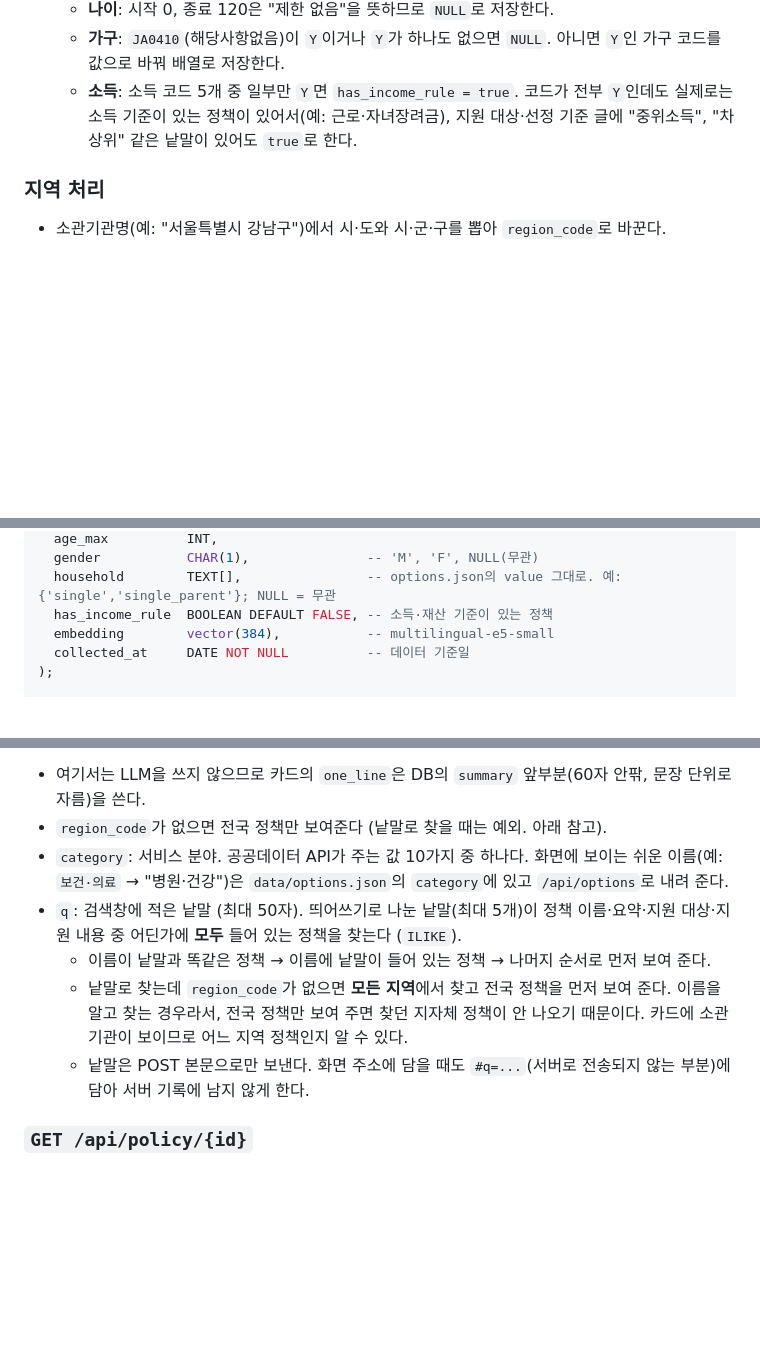
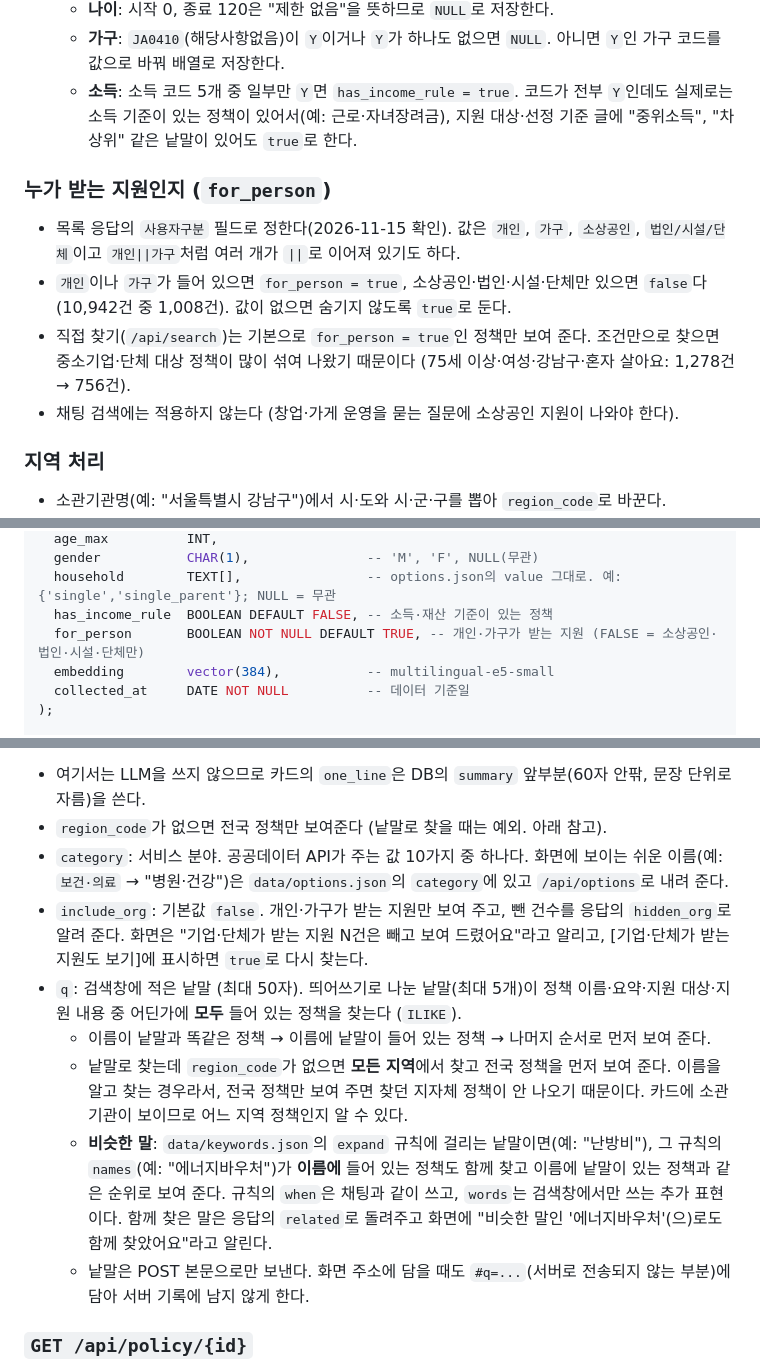
Before and after one commit to ginjuns/SPOT, a Markdown page: PROJECT_SPEC.md, 3 parts joined by grey strips. Drawn GitHub-style; blank space fills up the shorter version.

```diff
--- a/PROJECT_SPEC.md
+++ b/PROJECT_SPEC.md
@@ -236,6 +236,12 @@ projectAI/
   - **가구**: `JA0410`(해당사항없음)이 `Y`이거나 `Y`가 하나도 없으면 `NULL`. 아니면 `Y`인 가구 코드를 값으로 바꿔 배열로 저장한다.
   - **소득**: 소득 코드 5개 중 일부만 `Y`면 `has_income_rule = true`. 코드가 전부 `Y`인데도 실제로는 소득 기준이 있는 정책이 있어서(예: 근로·자녀장려금), 지원 대상·선정 기준 글에 "중위소득", "차상위" 같은 낱말이 있어도 `true`로 한다.
 
+### 누가 받는 지원인지 (`for_person`)
+- 목록 응답의 `사용자구분` 필드로 정한다(2026-11-15 확인). 값은 `개인`, `가구`, `소상공인`, `법인/시설/단체`이고 `개인||가구`처럼 여러 개가 `||`로 이어져 있기도 하다.
+- `개인`이나 `가구`가 들어 있으면 `for_person = true`, 소상공인·법인·시설·단체만 있으면 `false`다 (10,942건 중 1,008건). 값이 없으면 숨기지 않도록 `true`로 둔다.
+- 직접 찾기(`/api/search`)는 기본으로 `for_person = true`인 정책만 보여 준다. 조건만으로 찾으면 중소기업·단체 대상 정책이 많이 섞여 나왔기 때문이다 (75세 이상·여성·강남구·혼자 살아요: 1,278건 → 756건).
+- 채팅 검색에는 적용하지 않는다 (창업·가게 운영을 묻는 질문에 소상공인 지원이 나와야 한다).
+
 ### 지역 처리
 - 소관기관명(예: "서울특별시 강남구")에서 시·도와 시·군·구를 뽑아 `region_code`로 바꾼다.
 - 중앙부처 정책(보건복지부 등)은 `region_code = NULL` (전국 대상)으로 둔다.
@@ -274,6 +280,7 @@ CREATE TABLE IF NOT EXISTS policy (
   gender           CHAR(1),               -- 'M', 'F', NULL(무관)
   household        TEXT[],                -- options.json의 value 그대로. 예: {'single','single_parent'}; NULL = 무관
   has_income_rule  BOOLEAN DEFAULT FALSE, -- 소득·재산 기준이 있는 정책
+  for_person       BOOLEAN NOT NULL DEFAULT TRUE, -- 개인·가구가 받는 지원 (FALSE = 소상공인·법인·시설·단체만)
   embedding        vector(384),           -- multilingual-e5-small
   collected_at     DATE NOT NULL          -- 데이터 기준일
 );
@@ -391,9 +398,11 @@ CREATE TABLE IF NOT EXISTS region (
 - 여기서는 LLM을 쓰지 않으므로 카드의 `one_line`은 DB의 `summary` 앞부분(60자 안팎, 문장 단위로 자름)을 쓴다.
 - `region_code`가 없으면 전국 정책만 보여준다 (낱말로 찾을 때는 예외. 아래 참고).
 - `category`: 서비스 분야. 공공데이터 API가 주는 값 10가지 중 하나다. 화면에 보이는 쉬운 이름(예: `보건·의료` → "병원·건강")은 `data/options.json`의 `category`에 있고 `/api/options`로 내려 준다.
+- `include_org`: 기본값 `false`. 개인·가구가 받는 지원만 보여 주고, 뺀 건수를 응답의 `hidden_org`로 알려 준다. 화면은 "기업·단체가 받는 지원 N건은 빼고 보여 드렸어요"라고 알리고, [기업·단체가 받는 지원도 보기]에 표시하면 `true`로 다시 찾는다.
 - `q`: 검색창에 적은 낱말 (최대 50자). 띄어쓰기로 나눈 낱말(최대 5개)이 정책 이름·요약·지원 대상·지원 내용 중 어딘가에 **모두** 들어 있는 정책을 찾는다 (`ILIKE`).
   - 이름이 낱말과 똑같은 정책 → 이름에 낱말이 들어 있는 정책 → 나머지 순서로 먼저 보여 준다.
   - 낱말로 찾는데 `region_code`가 없으면 **모든 지역**에서 찾고 전국 정책을 먼저 보여 준다. 이름을 알고 찾는 경우라서, 전국 정책만 보여 주면 찾던 지자체 정책이 안 나오기 때문이다. 카드에 소관 기관이 보이므로 어느 지역 정책인지 알 수 있다.
+  - **비슷한 말**: `data/keywords.json`의 `expand` 규칙에 걸리는 낱말이면(예: "난방비"), 그 규칙의 `names`(예: "에너지바우처")가 **이름에** 들어 있는 정책도 함께 찾고 이름에 낱말이 있는 정책과 같은 순위로 보여 준다. 규칙의 `when`은 채팅과 같이 쓰고, `words`는 검색창에서만 쓰는 추가 표현이다. 함께 찾은 말은 응답의 `related`로 돌려주고 화면에 "비슷한 말인 '에너지바우처'(으)로도 함께 찾았어요"라고 알린다.
   - 낱말은 POST 본문으로만 보낸다. 화면 주소에 담을 때도 `#q=...`(서버로 전송되지 않는 부분)에 담아 서버 기록에 남지 않게 한다.
 
 ### `GET /api/policy/{id}`
```
Also changed, not shown: README.md (+2 -1 lines), docs/screenshots/23-비슷한-말로-찾기.png (added), docs/screenshots/24-개인-지원만-보기.png (added), 13 other files.
